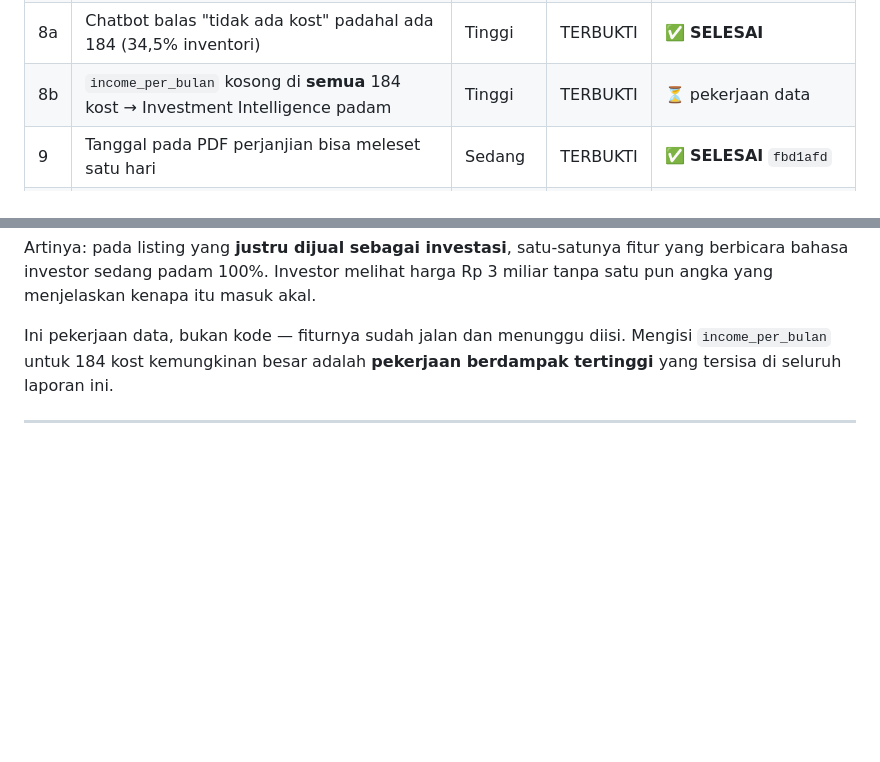
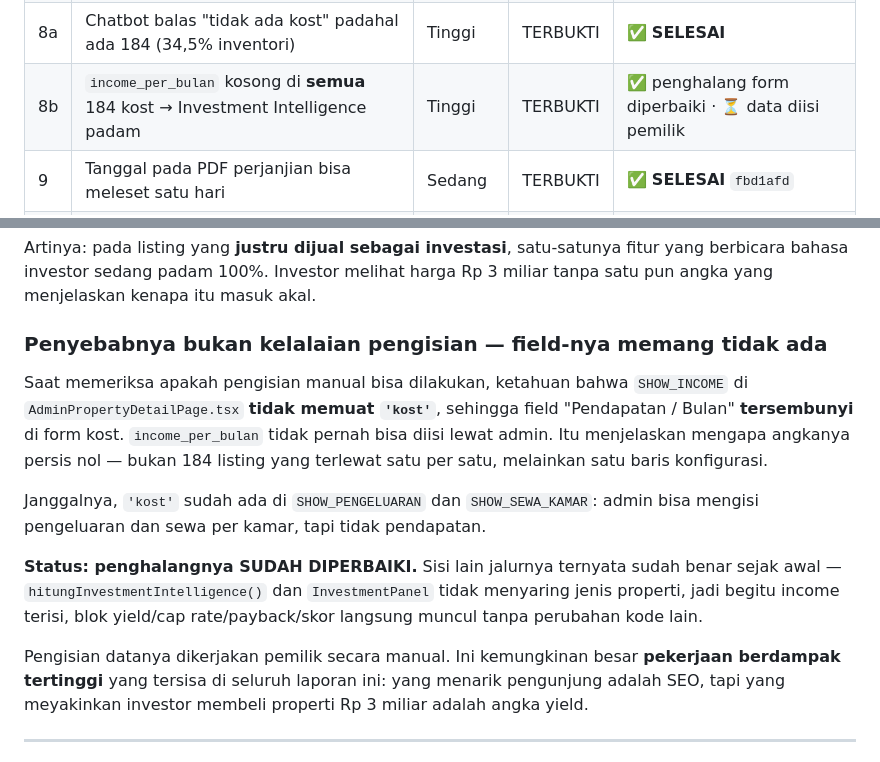
Before and after one commit to ardy1004/SBP-Final, a Markdown page: AUDIT_2026-07-26.md, 2 parts joined by grey strips. Drawn GitHub-style; blank space fills up the shorter version.

Commit message:
docs(audit): catat penyebab sebenarnya temuan 8b — field income tersembunyi di form
Bukan 184 listing yang terlewat diisi satu per satu, melainkan satu baris
konfigurasi (SHOW_INCOME tanpa 'kost') yang menyembunyikan field-nya.

Co-Authored-By: Claude Opus 5 <noreply@anthropic.com>

```diff
--- a/AUDIT_2026-07-26.md
+++ b/AUDIT_2026-07-26.md
@@ -23,7 +23,7 @@ Status per 26 Juli 2026, setelah perbaikan dikerjakan pada hari yang sama.
 | 7 | Cron purge sampah ViralFrame melanggar batas 100 bound parameter D1 | Tinggi | DUGAAN | ✅ **SELESAI** `fbd1afd` |
 | 8 | ~~184 kost berlabel `dijual` padahal produk sewa~~ | — | **SALAH** | ❌ **DICABUT** — data memang benar |
 | 8a | Chatbot balas "tidak ada kost" padahal ada 184 (34,5% inventori) | Tinggi | TERBUKTI | ✅ **SELESAI** |
-| 8b | `income_per_bulan` kosong di **semua** 184 kost → Investment Intelligence padam | Tinggi | TERBUKTI | ⏳ pekerjaan data |
+| 8b | `income_per_bulan` kosong di **semua** 184 kost → Investment Intelligence padam | Tinggi | TERBUKTI | ✅ penghalang form diperbaiki · ⏳ data diisi pemilik |
 | 9 | Tanggal pada PDF perjanjian bisa meleset satu hari | Sedang | TERBUKTI | ✅ **SELESAI** `fbd1afd` |
 | 10 | Halaman listing tidak punya JSON-LD (halaman detail punya) | Sedang | TERBUKTI | ✅ **SELESAI** `bf9f098` |
 | 11 | Nol tes otomatis & nol type checking atas ~40.000 baris | Sedang | TERBUKTI | ⏳ terbuka |
@@ -300,9 +300,26 @@ Artinya: pada listing yang **justru dijual sebagai investasi**, satu-satunya fit
 yang berbicara bahasa investor sedang padam 100%. Investor melihat harga Rp 3 miliar
 tanpa satu pun angka yang menjelaskan kenapa itu masuk akal.
 
-Ini pekerjaan data, bukan kode — fiturnya sudah jalan dan menunggu diisi. Mengisi
-`income_per_bulan` untuk 184 kost kemungkinan besar adalah **pekerjaan berdampak
-tertinggi** yang tersisa di seluruh laporan ini.
+### Penyebabnya bukan kelalaian pengisian — field-nya memang tidak ada
+
+Saat memeriksa apakah pengisian manual bisa dilakukan, ketahuan bahwa
+`SHOW_INCOME` di `AdminPropertyDetailPage.tsx` **tidak memuat `'kost'`**, sehingga
+field "Pendapatan / Bulan" **tersembunyi** di form kost. `income_per_bulan` tidak
+pernah bisa diisi lewat admin. Itu menjelaskan mengapa angkanya persis nol — bukan
+184 listing yang terlewat satu per satu, melainkan satu baris konfigurasi.
+
+Janggalnya, `'kost'` sudah ada di `SHOW_PENGELUARAN` dan `SHOW_SEWA_KAMAR`: admin
+bisa mengisi pengeluaran dan sewa per kamar, tapi tidak pendapatan.
+
+**Status: penghalangnya SUDAH DIPERBAIKI.** Sisi lain jalurnya ternyata sudah benar
+sejak awal — `hitungInvestmentIntelligence()` dan `InvestmentPanel` tidak menyaring
+jenis properti, jadi begitu income terisi, blok yield/cap rate/payback/skor langsung
+muncul tanpa perubahan kode lain.
+
+Pengisian datanya dikerjakan pemilik secara manual. Ini kemungkinan besar
+**pekerjaan berdampak tertinggi** yang tersisa di seluruh laporan ini: yang menarik
+pengunjung adalah SEO, tapi yang meyakinkan investor membeli properti Rp 3 miliar
+adalah angka yield.
 
 ---
 
```
